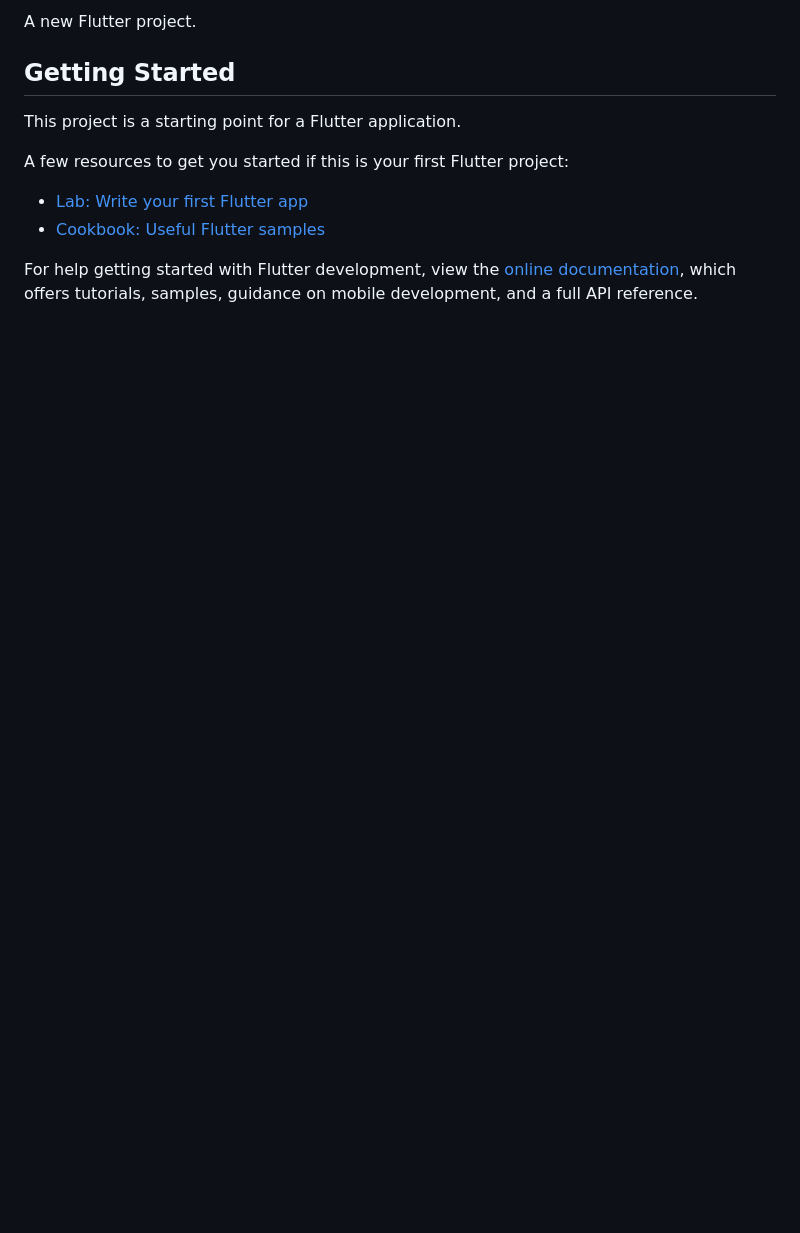
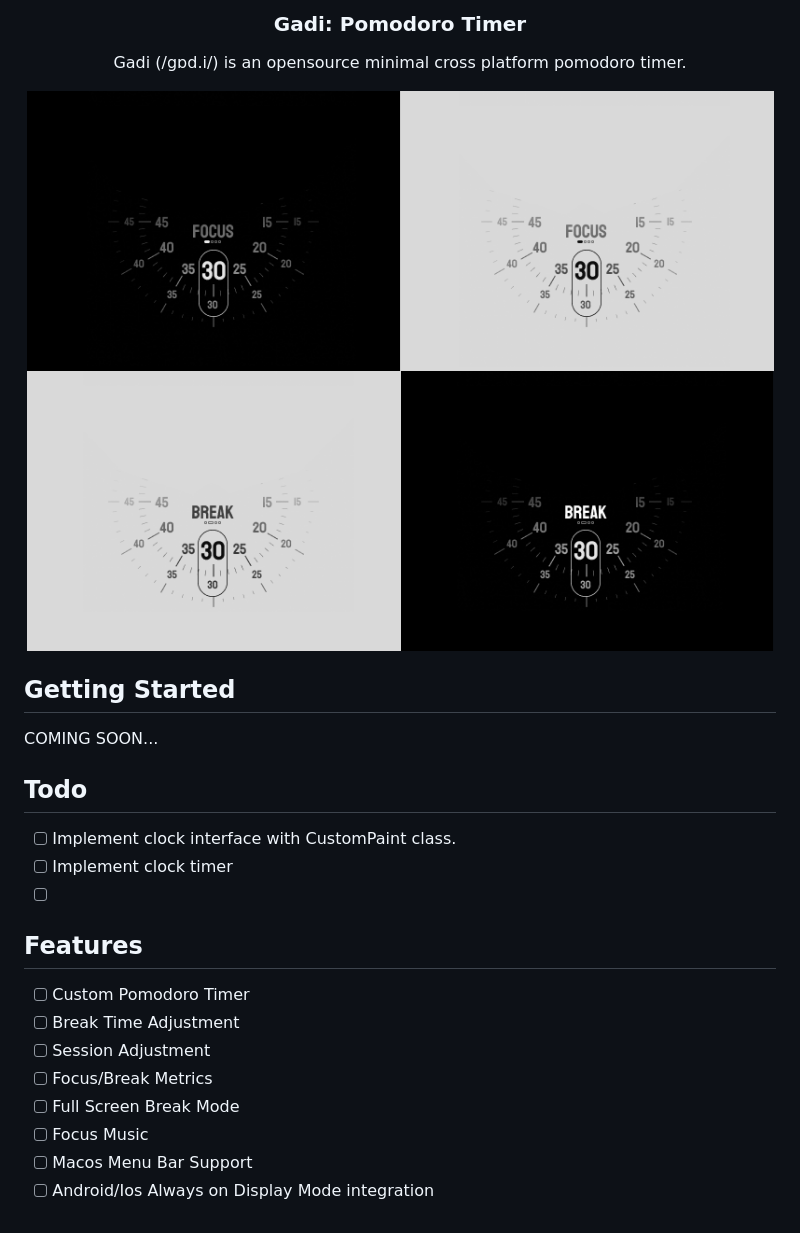
Before and after one commit to shmmh/gadi, a Markdown page: README.md, the part around the change printed below. Rendered like a GitHub page; pictures changed too: media/design.png (added); blank space fills up the shorter version.

Commit message:
Readme setup with logo and intro

````diff
--- a/README.md
+++ b/README.md
@@ -2,15 +4,49 @@
 
-A new Flutter project.
+  <h3 align="center">Gadi: Pomodoro Timer</h3>
+
+  <p align="center">
+    Gadi (/gɒd.i/) is an opensource minimal cross platform pomodoro timer.
+    <br />
+  </p>
+</div>
+<div align="center">
+    <img src="media/design.png" alt="Gadi Design" width="8000" height="600">
+</div>
 
 ## Getting Started
 
-This project is a starting point for a Flutter application.
+COMING SOON...
 
-A few resources to get you started if this is your first Flutter project:
+## Todo
 
-- [Lab: Write your first Flutter app](https://docs.flutter.dev/get-started/codelab)
-- [Cookbook: Useful Flutter samples](https://docs.flutter.dev/cookbook)
+- [ ] Implement clock interface with CustomPaint class.
+- [ ] Implement clock timer
+- [ ]
 
-For help getting started with Flutter development, view the
-[online documentation](https://docs.flutter.dev/), which offers tutorials,
-samples, guidance on mobile development, and a full API reference.
+## Features
+
+- [ ] Custom Pomodoro Timer
+- [ ] Break Time Adjustment
+- [ ] Session Adjustment
+- [ ] Focus/Break Metrics
+- [ ] Full Screen Break Mode
+- [ ] Focus Music
+- [ ] Macos Menu Bar Support
+- [ ] Android/Ios Always on Display Mode integration
+
+<!-- ### Prerequisites and Installation
+
+To run and build the application you need Flutter 3.0 installed. Follow the oficial documentation at [Flutter Installation Guide](https://docs.flutter.dev/get-started/install).
+* Run flutter doctor
+  ```sh
+  flutter doctor -v
+  ```
+ * Install flutter packages
+  ```sh
+  flutter pub get
+  ```
+* Run flutter run command
+  ```sh
+  # Use -d to specify the device
+  flutter run -d macos
+  ```  -->
````
Also changed, not shown: other parts of README.md (+3 -1 lines), media/logo.png (added).
